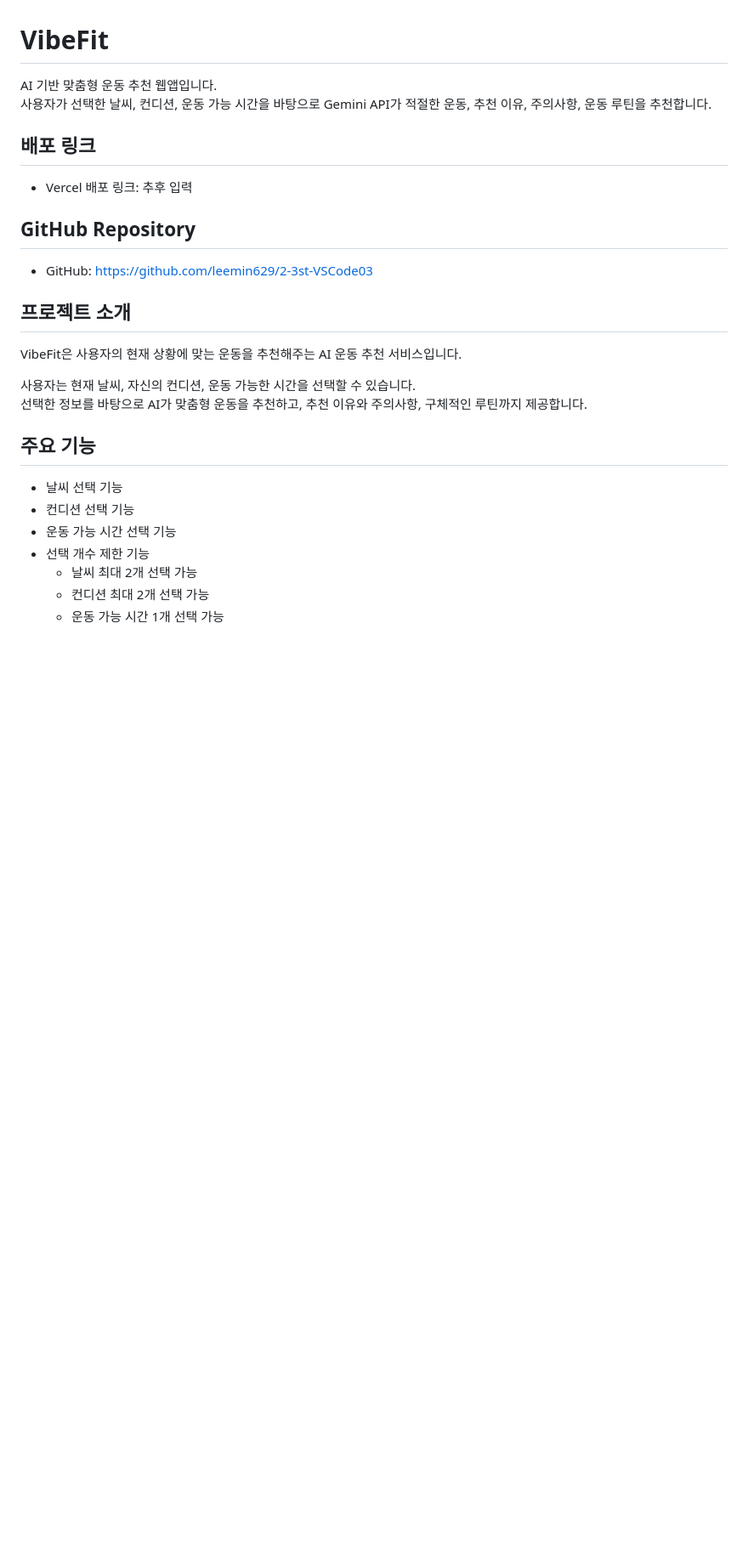
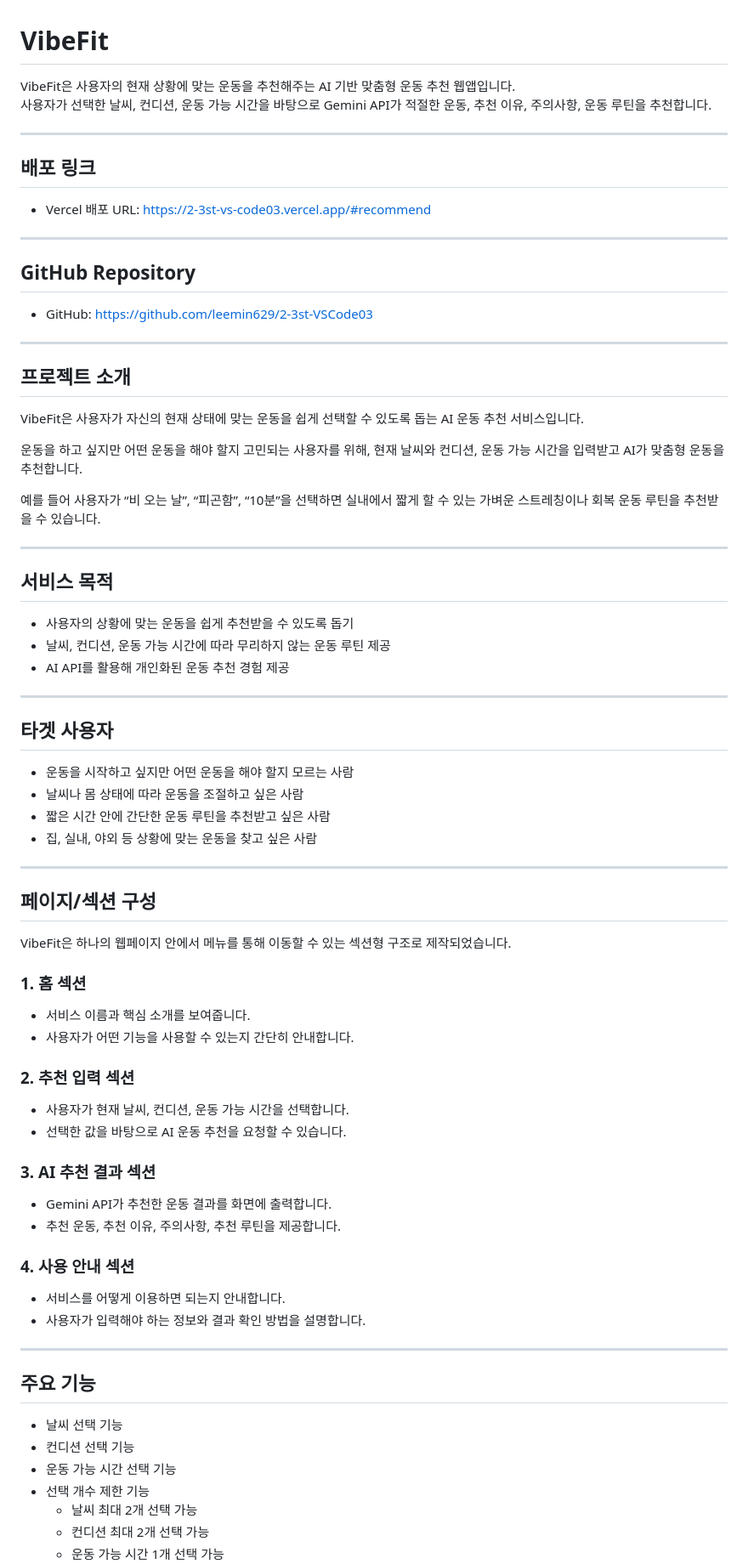
Before and after one commit to leemin629/2-3st-VSCode03, a Markdown page: README.md, the part around one of its changes. Shown at 85% size. GitHub-like rendering; blank space fills up the shorter version.

```diff
--- a/README.md
+++ b/README.md
@@ -1,22 +1,74 @@
 # VibeFit
 
-AI 기반 맞춤형 운동 추천 웹앱입니다.
+VibeFit은 사용자의 현재 상황에 맞는 운동을 추천해주는 AI 기반 맞춤형 운동 추천 웹앱입니다.
 사용자가 선택한 날씨, 컨디션, 운동 가능 시간을 바탕으로 Gemini API가 적절한 운동, 추천 이유, 주의사항, 운동 루틴을 추천합니다.
+
+---
 
 ## 배포 링크
 
-- Vercel 배포 링크: 추후 입력
+- Vercel 배포 URL: https://2-3st-vs-code03.vercel.app/#recommend
+
+---
 
 ## GitHub Repository
 
 - GitHub: https://github.com/leemin629/2-3st-VSCode03
 
+---
+
 ## 프로젝트 소개
 
-VibeFit은 사용자의 현재 상황에 맞는 운동을 추천해주는 AI 운동 추천 서비스입니다.
+VibeFit은 사용자가 자신의 현재 상태에 맞는 운동을 쉽게 선택할 수 있도록 돕는 AI 운동 추천 서비스입니다.
 
-사용자는 현재 날씨, 자신의 컨디션, 운동 가능한 시간을 선택할 수 있습니다.
-선택한 정보를 바탕으로 AI가 맞춤형 운동을 추천하고, 추천 이유와 주의사항, 구체적인 루틴까지 제공합니다.
+운동을 하고 싶지만 어떤 운동을 해야 할지 고민되는 사용자를 위해, 현재 날씨와 컨디션, 운동 가능 시간을 입력받고 AI가 맞춤형 운동을 추천합니다.
+
+예를 들어 사용자가 “비 오는 날”, “피곤함”, “10분”을 선택하면 실내에서 짧게 할 수 있는 가벼운 스트레칭이나 회복 운동 루틴을 추천받을 수 있습니다.
+
+---
+
+## 서비스 목적
+
+- 사용자의 상황에 맞는 운동을 쉽게 추천받을 수 있도록 돕기
+- 날씨, 컨디션, 운동 가능 시간에 따라 무리하지 않는 운동 루틴 제공
+- AI API를 활용해 개인화된 운동 추천 경험 제공
+
+---
+
+## 타겟 사용자
+
+- 운동을 시작하고 싶지만 어떤 운동을 해야 할지 모르는 사람
+- 날씨나 몸 상태에 따라 운동을 조절하고 싶은 사람
+- 짧은 시간 안에 간단한 운동 루틴을 추천받고 싶은 사람
+- 집, 실내, 야외 등 상황에 맞는 운동을 찾고 싶은 사람
+
+---
+
+## 페이지/섹션 구성
+
+VibeFit은 하나의 웹페이지 안에서 메뉴를 통해 이동할 수 있는 섹션형 구조로 제작되었습니다.
+
+### 1. 홈 섹션
+
+- 서비스 이름과 핵심 소개를 보여줍니다.
+- 사용자가 어떤 기능을 사용할 수 있는지 간단히 안내합니다.
+
+### 2. 추천 입력 섹션
+
+- 사용자가 현재 날씨, 컨디션, 운동 가능 시간을 선택합니다.
+- 선택한 값을 바탕으로 AI 운동 추천을 요청할 수 있습니다.
+
+### 3. AI 추천 결과 섹션
+
+- Gemini API가 추천한 운동 결과를 화면에 출력합니다.
+- 추천 운동, 추천 이유, 주의사항, 추천 루틴을 제공합니다.
+
+### 4. 사용 안내 섹션
+
+- 서비스를 어떻게 이용하면 되는지 안내합니다.
+- 사용자가 입력해야 하는 정보와 결과 확인 방법을 설명합니다.
+
+---
 
 ## 주요 기능
 
```
Also changed, not shown: other parts of README.md (+209 -55 lines).
